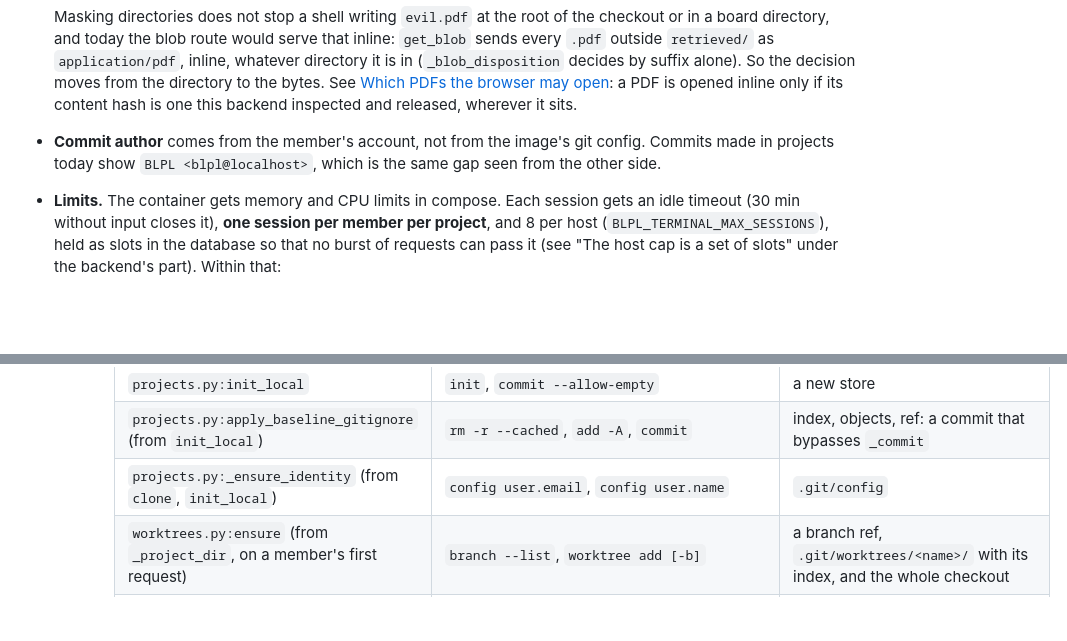
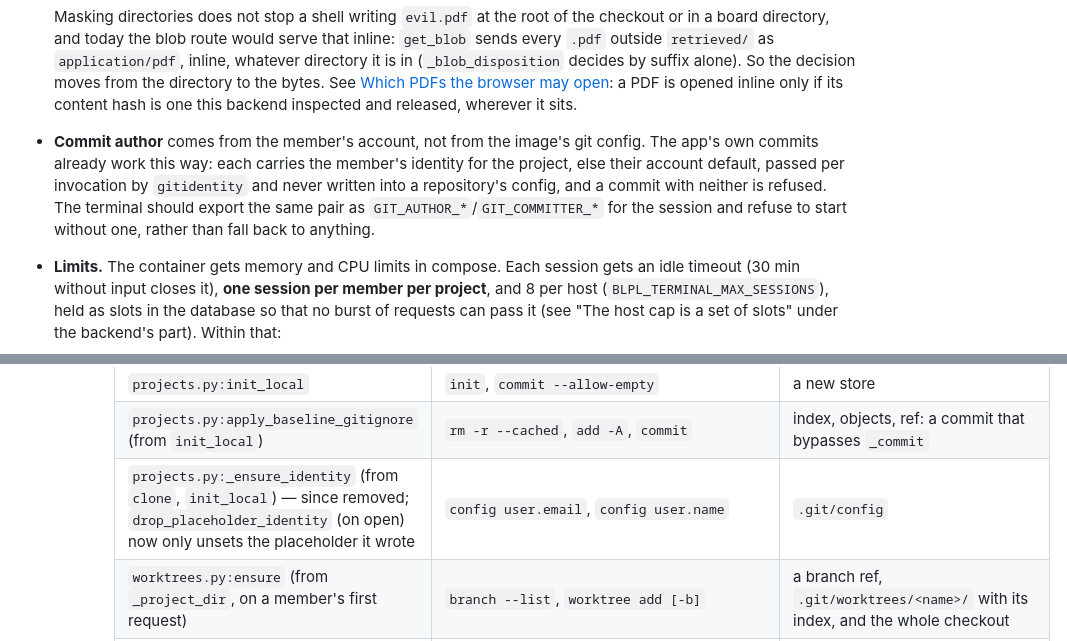
Before and after one commit to CK-Consulting/BLPL, a Markdown page: docs/terminal.md, 2 parts joined by grey strips. Rendered like a GitHub page; blank space fills up the shorter version.

Commit message:
docs: the terminal plan's note on commit authors, now that the app has one
docs/terminal.md said commits in projects show the BLPL placeholder
identity and that the terminal should take the author from the member's
account instead. The app now does exactly that for its own commits, so the
note says how (per-invocation GIT_AUTHOR_*/GIT_COMMITTER_* from the
member's project or account identity, refused with neither) and that the
terminal should match it. The git-writer inventory, a snapshot as of an
older main, keeps its _ensure_identity row with a note that it has been
removed and what replaced it.

Signed-off-by: Shaun Chokshi <shaunchokshi-gh@pm.me>
Co-Authored-By: Claude Opus 5.5 <noreply@anthropic.com>
Claude-Session: https://claude.ai/code/session_01AGgiixxaMukoEW7aanPc1G

```diff
--- a/docs/terminal.md
+++ b/docs/terminal.md
@@ -271,8 +271,12 @@ session's cgroup. Nothing in the sandbox can leave it: `/sys` is not bound, and
   open](#which-pdfs-the-browser-may-open): a PDF is opened inline only if its
   content hash is one this backend inspected and released, wherever it sits.
 - **Commit author** comes from the member's account, not from the image's git
-  config. Commits made in projects today show `BLPL <blpl@localhost>`, which is
-  the same gap seen from the other side.
+  config. The app's own commits already work this way: each carries the
+  member's identity for the project, else their account default, passed per
+  invocation by `gitidentity` and never written into a repository's config, and
+  a commit with neither is refused. The terminal should export the same pair
+  as `GIT_AUTHOR_*`/`GIT_COMMITTER_*` for the session and refuse to start
+  without one, rather than fall back to anything.
 - **Limits.** The container gets memory and CPU limits in compose. Each session
   gets an idle timeout (30 min without input closes it), **one session per
   member per project**, and 8 per host (`BLPL_TERMINAL_MAX_SESSIONS`), held
@@ -663,7 +667,7 @@ session's cgroup. Nothing in the sandbox can leave it: `/sys` is not bound, and
       | `projects.py:clone` | `clone` | a new store (no other writer can exist yet); hard links to the source's objects if the remote is a local path |
       | `projects.py:init_local` | `init`, `commit --allow-empty` | a new store |
       | `projects.py:apply_baseline_gitignore` (from `init_local`) | `rm -r --cached`, `add -A`, `commit` | index, objects, ref: a commit that bypasses `_commit` |
-      | `projects.py:_ensure_identity` (from `clone`, `init_local`) | `config user.email`, `config user.name` | `.git/config` |
+      | `projects.py:_ensure_identity` (from `clone`, `init_local`) — since removed; `drop_placeholder_identity` (on open) now only unsets the placeholder it wrote | `config user.email`, `config user.name` | `.git/config` |
       | `worktrees.py:ensure` (from `_project_dir`, on a member's first request) | `branch --list`, `worktree add [-b]` | a branch ref, `.git/worktrees/<name>/` with its index, and the whole checkout |
       | `worktrees.py:remove` (member removal) | `worktree remove --force` | deletes the checkout and its `.git/worktrees/` entry |
       | `worktrees.py:prune` | `worktree prune` | `.git/worktrees/` |
```
